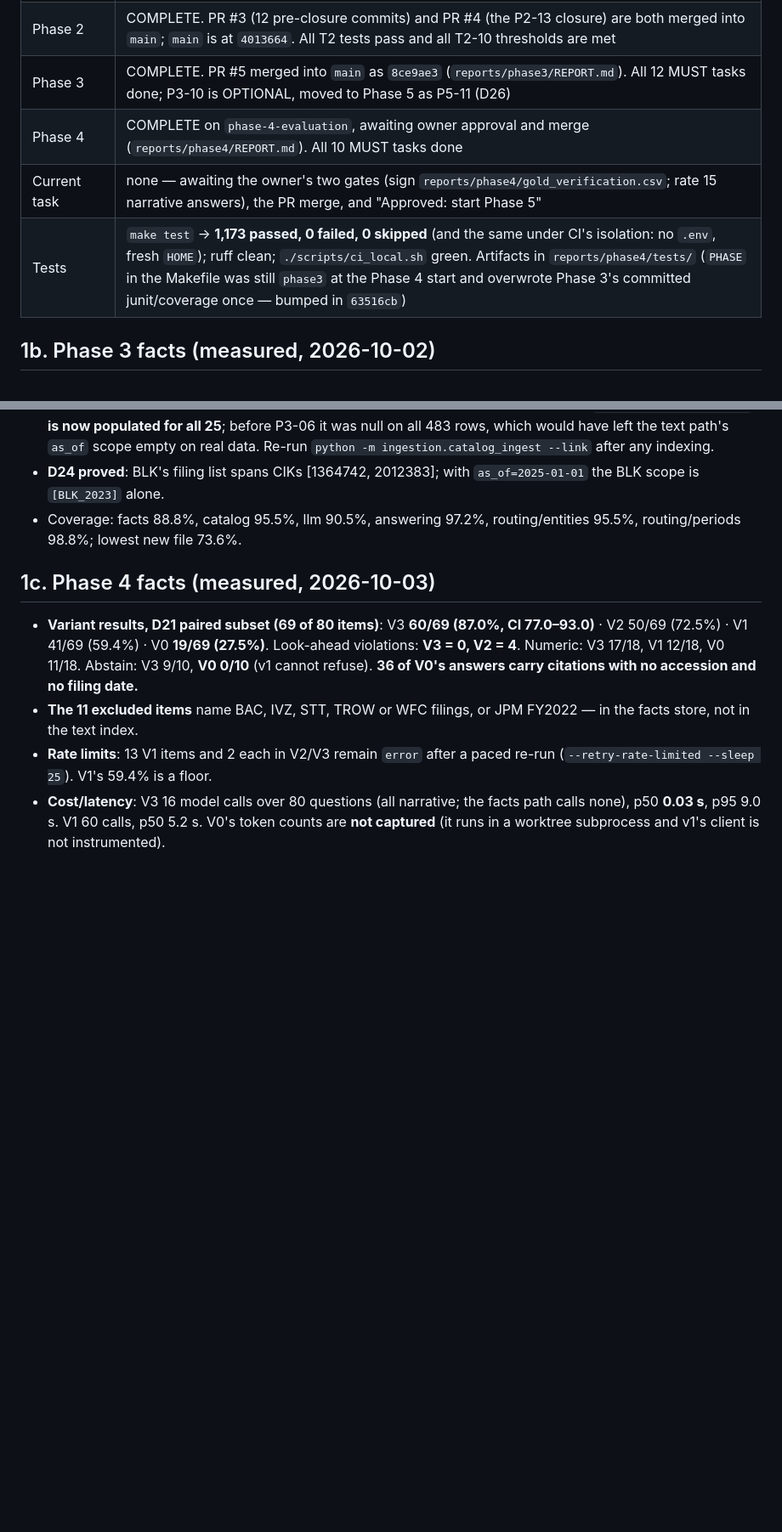
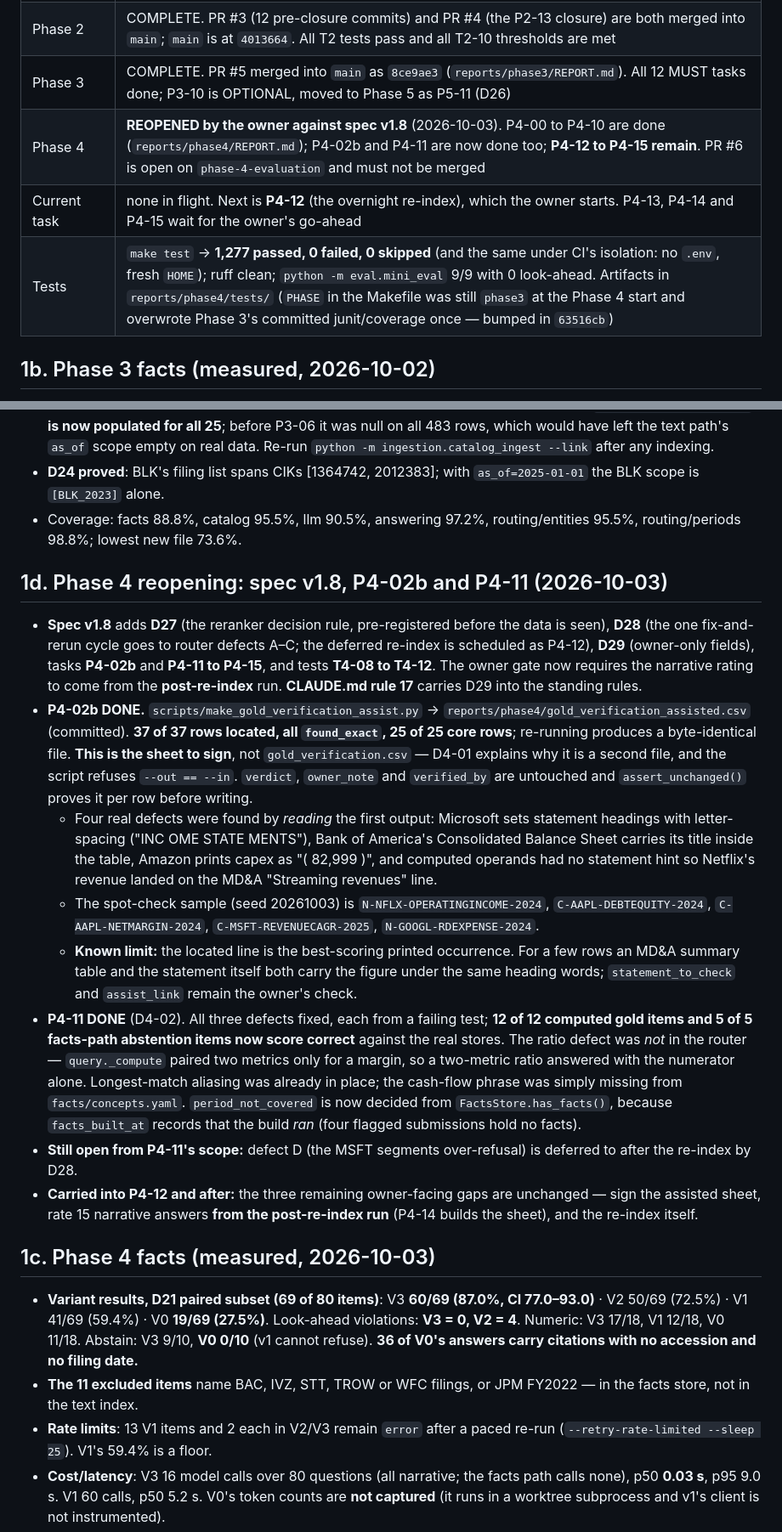
Before and after one commit to Dhamo0085/sec-filings-research-assistant, a Markdown page: docs/STATE.md, 2 parts joined by grey strips. Shown at 85% size. Rendered like a GitHub page; blank space fills up the shorter version.

Commit message:
docs: STATE and the phase table for spec v1.8, P4-02b and P4-11
Records what the two tasks measured, the four assisted-sheet defects found by
reading the output, which sheet the owner should sign, and that P4-12 to P4-15
remain with PR #6 open and unmerged.

Co-Authored-By: Claude Opus 5 <noreply@anthropic.com>

```diff
--- a/docs/STATE.md
+++ b/docs/STATE.md
@@ -14,9 +14,9 @@ Phase 3 gate (2026-10-02) against spec v1.5; carried into Phase 4 and updated at
 | Phase 1 | COMPLETE; PR #2 merged into `main` as `6be4200` |
 | Phase 2 | COMPLETE. PR #3 (12 pre-closure commits) and PR #4 (the P2-13 closure) are both merged into `main`; `main` is at `4013664`. All T2 tests pass and all T2-10 thresholds are met |
 | Phase 3 | COMPLETE. PR #5 merged into `main` as `8ce9ae3` (`reports/phase3/REPORT.md`). All 12 MUST tasks done; P3-10 is OPTIONAL, moved to Phase 5 as P5-11 (D26) |
-| Phase 4 | COMPLETE on `phase-4-evaluation`, awaiting owner approval and merge (`reports/phase4/REPORT.md`). All 10 MUST tasks done |
-| Current task | none — awaiting the owner's two gates (sign `reports/phase4/gold_verification.csv`; rate 15 narrative answers), the PR merge, and "Approved: start Phase 5" |
-| Tests | `make test` → **1,173 passed, 0 failed, 0 skipped** (and the same under CI's isolation: no `.env`, fresh `HOME`); ruff clean; `./scripts/ci_local.sh` green. Artifacts in `reports/phase4/tests/` (`PHASE` in the Makefile was still `phase3` at the Phase 4 start and overwrote Phase 3's committed junit/coverage once — bumped in `63516cb`) |
+| Phase 4 | **REOPENED by the owner against spec v1.8** (2026-10-03). P4-00 to P4-10 are done (`reports/phase4/REPORT.md`); P4-02b and P4-11 are now done too; **P4-12 to P4-15 remain**. PR #6 is open on `phase-4-evaluation` and must not be merged |
+| Current task | none in flight. Next is **P4-12** (the overnight re-index), which the owner starts. P4-13, P4-14 and P4-15 wait for the owner's go-ahead |
+| Tests | `make test` → **1,277 passed, 0 failed, 0 skipped** (and the same under CI's isolation: no `.env`, fresh `HOME`); ruff clean; `python -m eval.mini_eval` 9/9 with 0 look-ahead. Artifacts in `reports/phase4/tests/` (`PHASE` in the Makefile was still `phase3` at the Phase 4 start and overwrote Phase 3's committed junit/coverage once — bumped in `63516cb`) |
 
 ## 1b. Phase 3 facts (measured, 2026-10-02)
 - **The answer pipeline is `query.ask()` → `Outcome`.** `route()` (rules first; the model only for genuine ambiguity) → facts path (resolve → calc → deterministic template) or text path (catalog-scoped retrieval → structured `{found, answer}`) → `answering/abstain.py`. Dependencies are injected via `query.Deps`, so tests drive the real dispatcher.
@@ -27,6 +27,41 @@ Phase 3 gate (2026-10-02) against spec v1.5; carried into Phase 4 and updated at
 - **Indexed collections: 25** (BLK_2023 added — 1,037 chunks, 286.5 s, 3.62 chunks/s). **`catalog.collection_name` is now populated for all 25**; before P3-06 it was null on all 483 rows, which would have left the text path's `as_of` scope empty on real data. Re-run `python -m ingestion.catalog_ingest --link` after any indexing.
 - **D24 proved**: BLK's filing list spans CIKs [1364742, 2012383]; with `as_of=2025-01-01` the BLK scope is `[BLK_2023]` alone.
 - Coverage: facts 88.8%, catalog 95.5%, llm 90.5%, answering 97.2%, routing/entities 95.5%, routing/periods 98.8%; lowest new file 73.6%.
+
+## 1d. Phase 4 reopening: spec v1.8, P4-02b and P4-11 (2026-10-03)
+- **Spec v1.8** adds **D27** (the reranker decision rule, pre-registered before the data is
+  seen), **D28** (the one fix-and-rerun cycle goes to router defects A–C; the deferred re-index is
+  scheduled as P4-12), **D29** (owner-only fields), tasks **P4-02b** and **P4-11 to P4-15**, and
+  tests **T4-08 to T4-12**. The owner gate now requires the narrative rating to come from the
+  **post-re-index** run. **CLAUDE.md rule 17** carries D29 into the standing rules.
+- **P4-02b DONE.** `scripts/make_gold_verification_assist.py` →
+  `reports/phase4/gold_verification_assisted.csv` (committed). **37 of 37 rows located, all
+  `found_exact`, 25 of 25 core rows**; re-running produces a byte-identical file. **This is the
+  sheet to sign**, not `gold_verification.csv` — D4-01 explains why it is a second file, and the
+  script refuses `--out == --in`. `verdict`, `owner_note` and `verified_by` are untouched and
+  `assert_unchanged()` proves it per row before writing.
+  - Four real defects were found by *reading* the first output: Microsoft sets statement headings
+    with letter-spacing ("INC OME STATE MENTS"), Bank of America's Consolidated Balance Sheet
+    carries its title inside the table, Amazon prints capex as "( 82,999 )", and computed operands
+    had no statement hint so Netflix's revenue landed on the MD&A "Streaming revenues" line.
+  - The spot-check sample (seed 20261003) is `N-NFLX-OPERATINGINCOME-2024`,
+    `C-AAPL-DEBTEQUITY-2024`, `C-AAPL-NETMARGIN-2024`, `C-MSFT-REVENUECAGR-2025`,
+    `N-GOOGL-RDEXPENSE-2024`.
+  - **Known limit:** the located line is the best-scoring printed occurrence. For a few rows an
+    MD&A summary table and the statement itself both carry the figure under the same heading
+    words; `statement_to_check` and `assist_link` remain the owner's check.
+- **P4-11 DONE** (D4-02). All three defects fixed, each from a failing test; **12 of 12 computed
+  gold items and 5 of 5 facts-path abstention items now score correct** against the real stores.
+  The ratio defect was *not* in the router — `query._compute` paired two metrics only for a
+  margin, so a two-metric ratio answered with the numerator alone. Longest-match aliasing was
+  already in place; the cash-flow phrase was simply missing from `facts/concepts.yaml`.
+  `period_not_covered` is now decided from `FactsStore.has_facts()`, because `facts_built_at`
+  records that the build *ran* (four flagged submissions hold no facts).
+- **Still open from P4-11's scope:** defect D (the MSFT segments over-refusal) is deferred to
+  after the re-index by D28.
+- **Carried into P4-12 and after:** the three remaining owner-facing gaps are unchanged — sign the
+  assisted sheet, rate 15 narrative answers **from the post-re-index run** (P4-14 builds the
+  sheet), and the re-index itself.
 
 ## 1c. Phase 4 facts (measured, 2026-10-03)
 - **Variant results, D21 paired subset (69 of 80 items)**: V3 **60/69 (87.0%, CI 77.0–93.0)** ·
```
Also changed, not shown: other parts of docs/STATE.md (+3 -2 lines), CLAUDE.md (+1 -1 lines).
